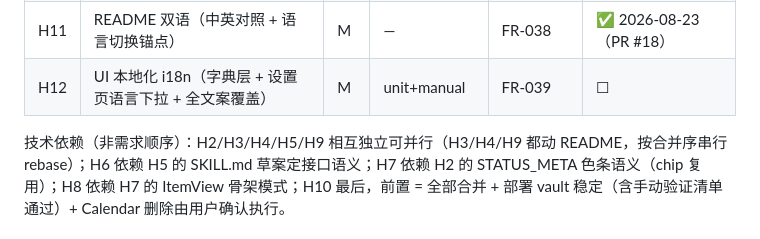
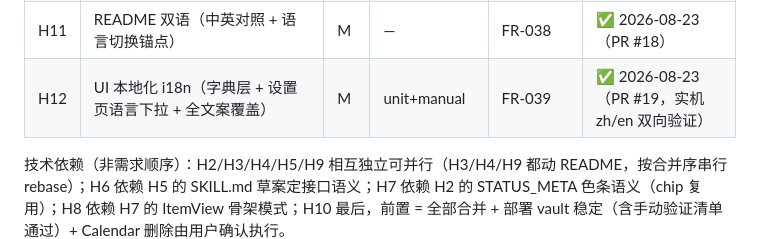
Before and after one commit to guancyxx/task-vault, a Markdown page: docs/tasks.md, the part around the change. Drawn GitHub-style.

Commit message:
docs(tasks): 勾结 H12 — PR #19 已合并，i18n 实机双向验证

```diff
--- a/docs/tasks.md
+++ b/docs/tasks.md
@@ -327,6 +327,6 @@
 | H9 | README：Apple Reminders sync 章 + 权限披露章 | S | — | FR-033/037 | ✅ 2026-08-23（PR #14）|
 | H10 | 0.3.0 发版：版本号 + tag + release + attest，部署 vault 后删 Calendar 插件 | S | release+部署核验 | FR-033/036 | ☐ |
 | H11 | README 双语（中英对照 + 语言切换锚点） | M | — | FR-038 | ✅ 2026-08-23（PR #18）|
-| H12 | UI 本地化 i18n（字典层 + 设置页语言下拉 + 全文案覆盖） | M | unit+manual | FR-039 | ☐ |
+| H12 | UI 本地化 i18n（字典层 + 设置页语言下拉 + 全文案覆盖） | M | unit+manual | FR-039 | ✅ 2026-08-23（PR #19，实机 zh/en 双向验证）|
 
 技术依赖（非需求顺序）：H2/H3/H4/H5/H9 相互独立可并行（H3/H4/H9 都动 README，按合并序串行 rebase）；H6 依赖 H5 的 SKILL.md 草案定接口语义；H7 依赖 H2 的 STATUS_META 色条语义（chip 复用）；H8 依赖 H7 的 ItemView 骨架模式；H10 最后，前置 = 全部合并 + 部署 vault 稳定（含手动验证清单通过）+ Calendar 删除由用户确认执行。
```
